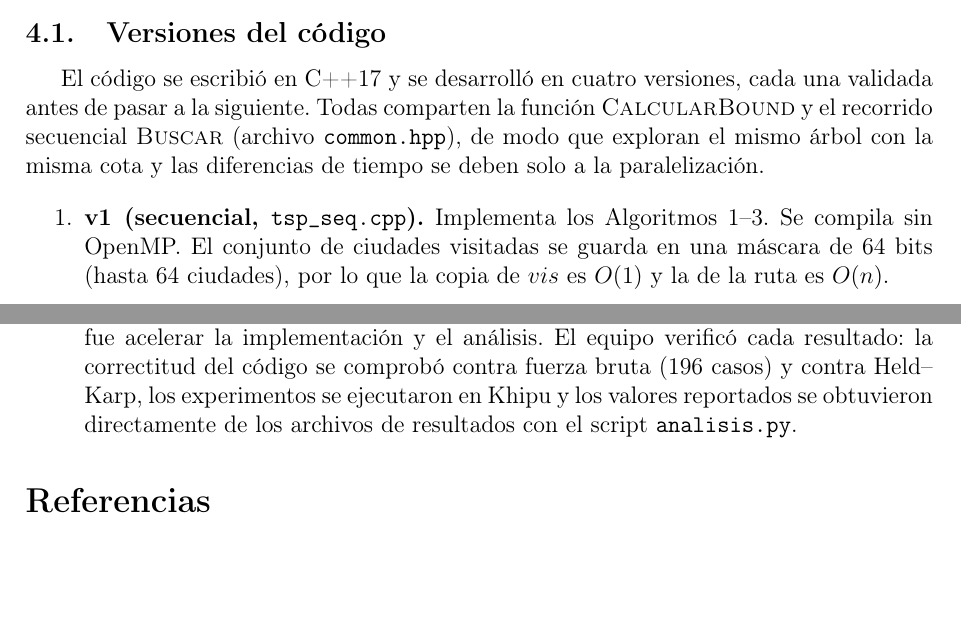
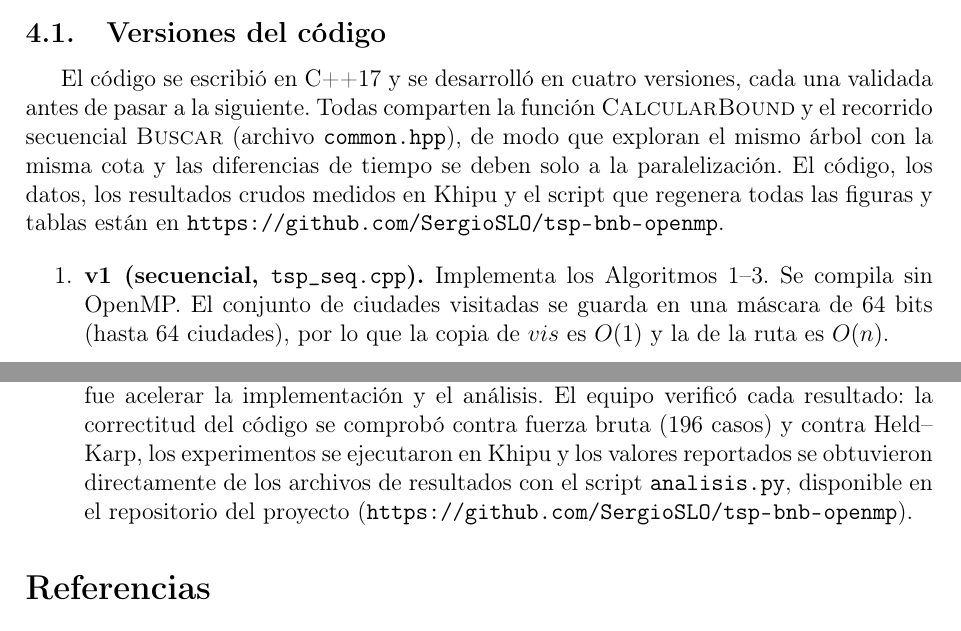
Before and after one commit to SergioSLO/tsp-bnb-openmp, a LaTeX document (informe/informe_final.tex): two parts of pages 11 and 28 of 28, joined at a grey line, cut so that both start at the same text, the shorter picture padded with empty space. Compiled offline with pdfLaTeX.

Commit message:
Agrega link del repositorio al informe

```diff
--- a/informe/informe_final.tex
+++ b/informe/informe_final.tex
@@ -19,6 +19,7 @@
 \usepackage{array}
 \newcolumntype{L}[1]{>{\raggedright\arraybackslash}p{#1}}
 \usepackage{url}
+\usepackage[hidelinks]{hyperref}
 
 \floatname{algorithm}{Algoritmo}
 \renewcommand{\algorithmicrequire}{\textbf{Entrada:}}
@@ -475,7 +483,7 @@ En la Sección~\ref{sec:res_modelo} se compara el $T_p$ que predice este modelo
 \label{sec:impl}
 
 \subsection{Versiones del código}
-El código se escribió en C++17 y se desarrolló en cuatro versiones, cada una validada antes de pasar a la siguiente. Todas comparten la función \textsc{CalcularBound} y el recorrido secuencial \textsc{Buscar} (archivo \texttt{common.hpp}), de modo que exploran el mismo árbol con la misma cota y las diferencias de tiempo se deben solo a la paralelización.
+El código se escribió en C++17 y se desarrolló en cuatro versiones, cada una validada antes de pasar a la siguiente. Todas comparten la función \textsc{CalcularBound} y el recorrido secuencial \textsc{Buscar} (archivo \texttt{common.hpp}), de modo que exploran el mismo árbol con la misma cota y las diferencias de tiempo se deben solo a la paralelización. El código, los datos, los resultados crudos medidos en Khipu y el script que regenera todas las figuras y tablas están en \url{https://github.com/SergioSLO/tsp-bnb-openmp}.
 
 \begin{enumerate}
     \item \textbf{v1 (secuencial, \texttt{tsp\_seq.cpp}).} Implementa los Algoritmos~\ref{alg:bound}--\ref{alg:main_sec}. Se compila sin OpenMP. El conjunto de ciudades visitadas se guarda en una máscara de 64 bits (hasta 64 ciudades), por lo que la copia de $vis$ es $O(1)$ y la de la ruta es $O(n)$.
@@ -869,7 +877,7 @@ De la regresión se concluye lo siguiente:
     \item \textbf{\citet{held1962dynamic}}: algoritmo de programación dinámica usado como validador exacto e independiente hasta $n=22$.
     \item \textbf{\citet{prim1957shortest}}: algoritmo para el árbol de expansión mínima, usado en la cota de v4.
     \item \textbf{\citet{bull1999measuring}}: se siguió su metodología (repetir la construcción y restar un ciclo de referencia) para medir con \textit{microbenchmarks} las componentes del overhead de OpenMP.
-    \item \textbf{Inteligencia artificial} \citep{anthropic_claude}: se usó el asistente Claude para revisar el diseño del PRAM a partir de la retroalimentación del avance, generar el código de las cuatro versiones, los validadores, los \textit{microbenchmarks} y los scripts de SLURM para Khipu, procesar los resultados y redactar borradores de este informe. Su impacto fue acelerar la implementación y el análisis. El equipo verificó cada resultado: la correctitud del código se comprobó contra fuerza bruta (196 casos) y contra Held--Karp, los experimentos se ejecutaron en Khipu y los valores reportados se obtuvieron directamente de los archivos de resultados con el script \texttt{analisis.py}.
+    \item \textbf{Inteligencia artificial} \citep{anthropic_claude}: se usó el asistente Claude para revisar el diseño del PRAM a partir de la retroalimentación del avance, generar el código de las cuatro versiones, los validadores, los \textit{microbenchmarks} y los scripts de SLURM para Khipu, procesar los resultados y redactar borradores de este informe. Su impacto fue acelerar la implementación y el análisis. El equipo verificó cada resultado: la correctitud del código se comprobó contra fuerza bruta (196 casos) y contra Held--Karp, los experimentos se ejecutaron en Khipu y los valores reportados se obtuvieron directamente de los archivos de resultados con el script \texttt{analisis.py}, disponible en el repositorio del proyecto (\url{https://github.com/SergioSLO/tsp-bnb-openmp}).
 \end{itemize}
 
 \bibliographystyle{plainnat}
```
Also changed, not shown: informe/informe_final.pdf, informe/informe_final.tex (7 more changed lines).
